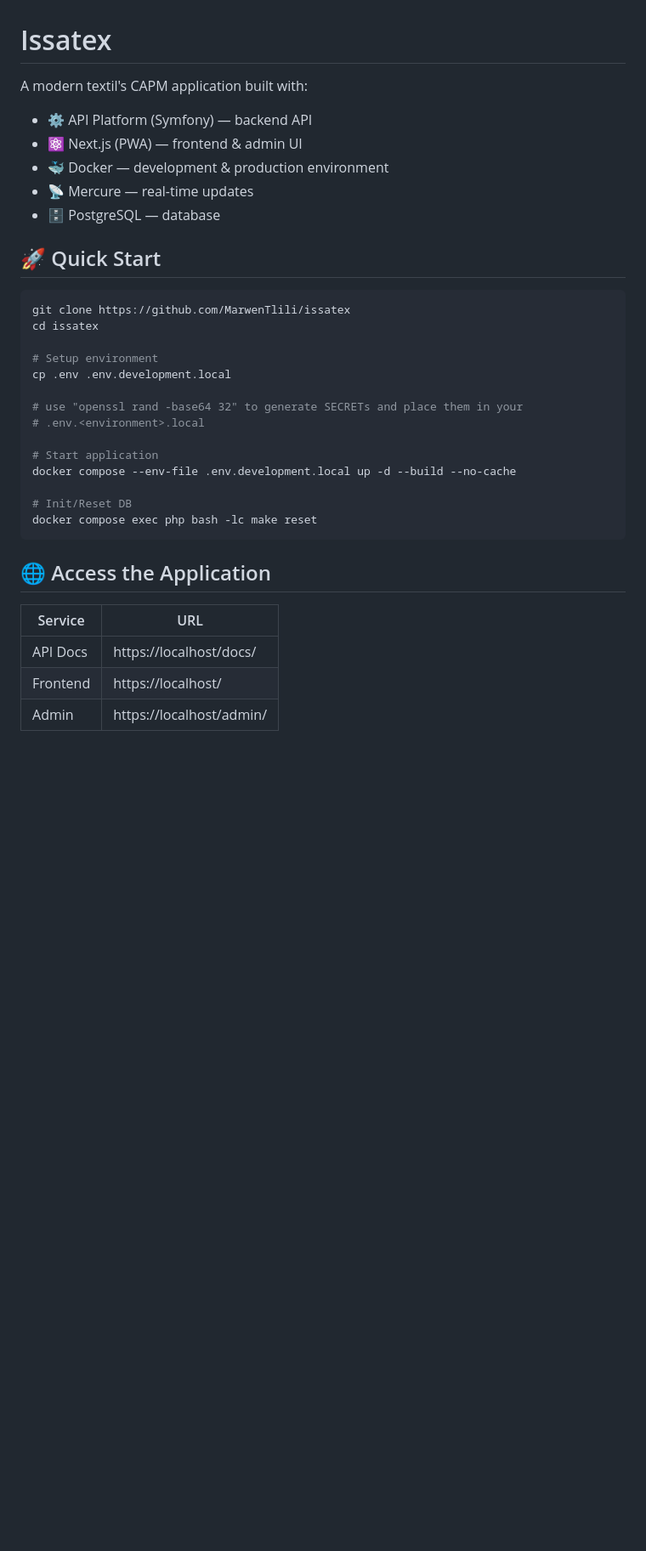
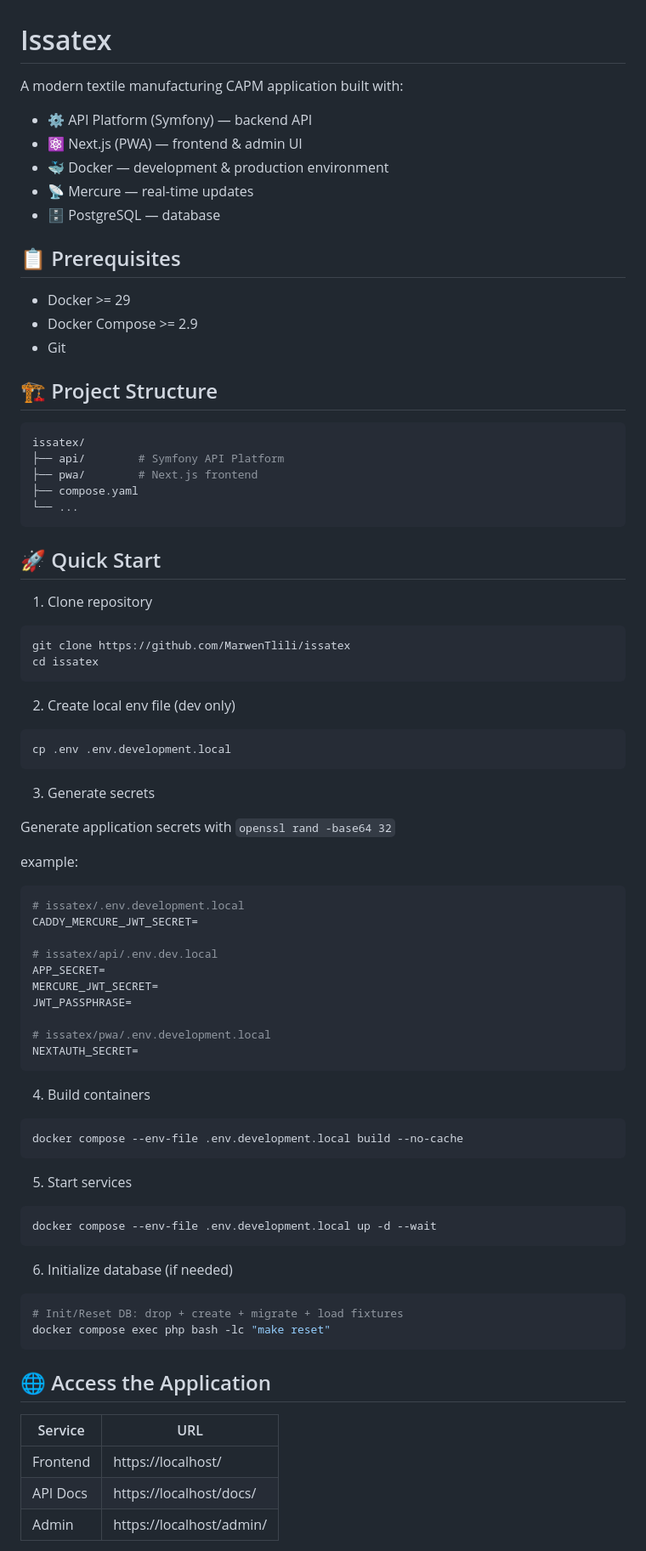
Before and after one commit to MarwenTlili/issatex, a Markdown page: docs/SETUP.md, the part around one of its changes. Shown at 85% size. Rendered like a GitHub page; blank space fills up the shorter version.

Commit message:
update: docs

````diff
--- a/docs/SETUP.md
+++ b/docs/SETUP.md
@@ -1,6 +1,6 @@
 # Issatex
 
-A modern textil's CAPM application built with:
+A modern textile manufacturing CAPM application built with:
 
 - ⚙️ API Platform (Symfony) — backend API
 - ⚛️ Next.js (PWA) — frontend & admin UI
@@ -8,29 +8,79 @@ A modern textil's CAPM application built with:
 - 📡 Mercure — real-time updates
 - 🗄 PostgreSQL — database
 
+## 📋 Prerequisites
+
+- Docker >= 29
+- Docker Compose >= 2.9
+- Git
+
+## 🏗 Project Structure
+
+```bash
+issatex/
+├── api/        # Symfony API Platform
+├── pwa/        # Next.js frontend
+├── compose.yaml
+└── ...
+```
+
 ## 🚀 Quick Start
+
+1. Clone repository
 
 ```bash
 git clone https://github.com/MarwenTlili/issatex
 cd issatex
+```
 
-# Setup environment
+2. Create local env file (dev only)
+
+```bash
 cp .env .env.development.local
+```
 
-# use "openssl rand -base64 32" to generate SECRETs and place them in your
-# .env.<environment>.local
+3. Generate secrets
 
-# Start application
-docker compose --env-file .env.development.local up -d --build --no-cache
+Generate application secrets with `openssl rand -base64 32`
 
-# Init/Reset DB
-docker compose exec php bash -lc make reset
+example:
+
+```bash
+# issatex/.env.development.local
+CADDY_MERCURE_JWT_SECRET=
+
+# issatex/api/.env.dev.local
+APP_SECRET=
+MERCURE_JWT_SECRET=
+JWT_PASSPHRASE=
+
+# issatex/pwa/.env.development.local
+NEXTAUTH_SECRET=
+```
+
+4. Build containers
+
+```bash
+docker compose --env-file .env.development.local build --no-cache
+```
+
+5. Start services
+
+```bash
+docker compose --env-file .env.development.local up -d --wait
+```
+
+6. Initialize database (if needed)
+
+```bash
+# Init/Reset DB: drop + create + migrate + load fixtures
+docker compose exec php bash -lc "make reset"
 ```
 
 ## 🌐 Access the Application
 
 | Service  | URL                      |
 | -------- | ------------------------ |
+| Frontend | https://localhost/       |
 | API Docs | https://localhost/docs/  |
-| Frontend | https://localhost/       |
 | Admin    | https://localhost/admin/ |
````
Also changed, not shown: other parts of docs/SETUP.md (+15 -12 lines).
